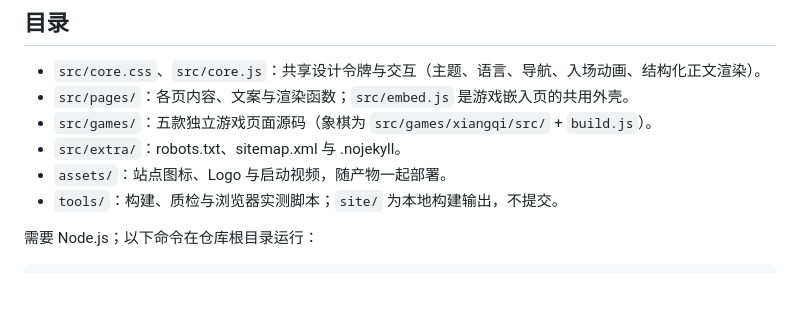
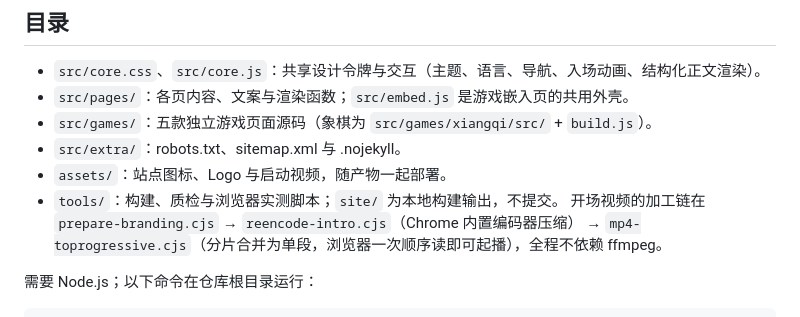
Before and after one commit to Yunmo-Xuan/Yunmo-Xuan.github.io, a Markdown page: README.md, the part around the change. Drawn GitHub-style; blank space fills up the shorter version.

Commit message:
Document how the intro clip is produced and why it needs no ffmpeg

```diff
--- a/README.md
+++ b/README.md
@@ -15,6 +15,8 @@
 - `src/extra/`：robots.txt、sitemap.xml 与 .nojekyll。
 - `assets/`：站点图标、Logo 与启动视频，随产物一起部署。
 - `tools/`：构建、质检与浏览器实测脚本；`site/` 为本地构建输出，不提交。
+  开场视频的加工链在 `prepare-branding.cjs` → `reencode-intro.cjs`（Chrome 内置编码器压缩）
+  → `mp4-toprogressive.cjs`（分片合并为单段，浏览器一次顺序读即可起播），全程不依赖 ffmpeg。
 
 需要 Node.js；以下命令在仓库根目录运行：
 
```
